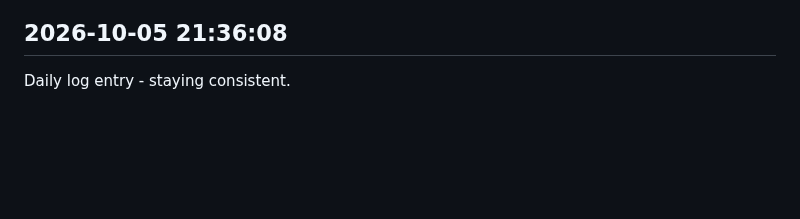
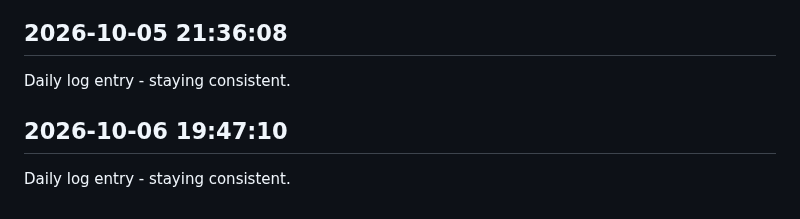
Before and after one commit to Rishi-212005/Library-Seat-Management-System, a Markdown page: journal.md, the part around the change. Rendered like a GitHub page; blank space fills up the shorter version.

Commit message:
daily update 2026-10-06

```diff
--- a/journal.md
+++ b/journal.md
@@ -292,3 +292,6 @@ Daily log entry - staying consistent.
 
 ## 2026-10-05 21:36:08
 Daily log entry - staying consistent.
+
+## 2026-10-06 19:47:10
+Daily log entry - staying consistent.
```
